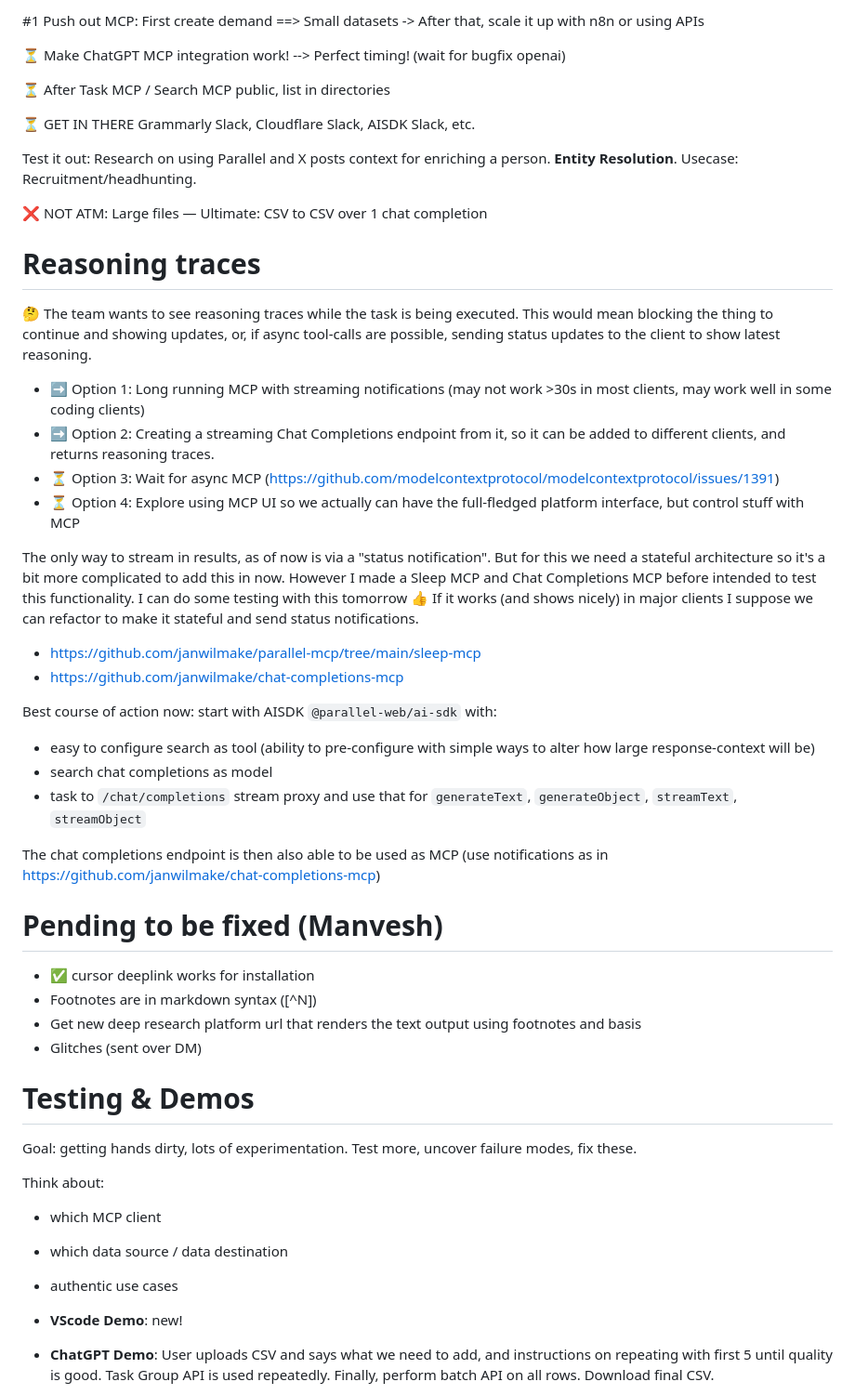
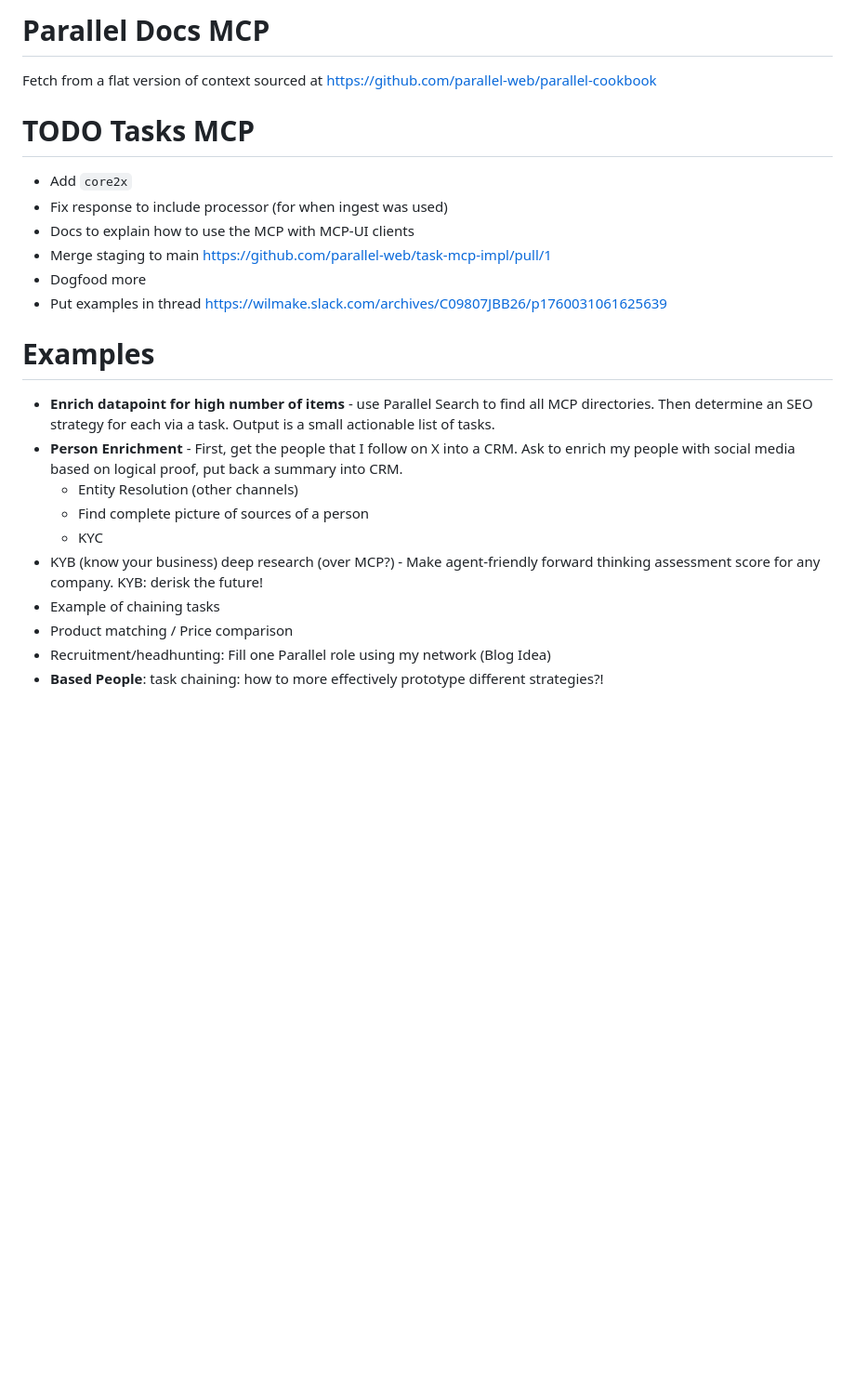
Before and after one commit to janwilmake/parallel-mcp, a Markdown page: TODO.md, the part around the change printed below. Shown: that part at 93% size. GitHub-like rendering; blank space fills up the shorter version.

```diff
--- a/TODO.md
+++ b/TODO.md
@@ -2,56 +2,27 @@
 
-#1 Push out MCP: First create demand ==> Small datasets -> After that, scale it up with n8n or using APIs
+# Parallel Docs MCP
 
-⏳ Make ChatGPT MCP integration work! --> Perfect timing! (wait for bugfix openai)
+Fetch from a flat version of context sourced at https://github.com/parallel-web/parallel-cookbook
 
-⏳ After Task MCP / Search MCP public, list in directories
+# TODO Tasks MCP
 
-⏳ GET IN THERE Grammarly Slack, Cloudflare Slack, AISDK Slack, etc.
+- Add `core2x`
+- Fix response to include processor (for when ingest was used)
+- Docs to explain how to use the MCP with MCP-UI clients
+- Merge staging to main https://github.com/parallel-web/task-mcp-impl/pull/1
+- Dogfood more
+- Put examples in thread https://wilmake.slack.com/archives/C09807JBB26/p1760031061625639
 
-Test it out: Research on using Parallel and X posts context for enriching a person. **Entity Resolution**. Usecase: Recruitment/headhunting.
+# Examples
 
-❌ NOT ATM: Large files — Ultimate: CSV to CSV over 1 chat completion
+- **Enrich datapoint for high number of items** - use Parallel Search to find all MCP directories. Then determine an SEO strategy for each via a task. Output is a small actionable list of tasks.
+- **Person Enrichment** - First, get the people that I follow on X into a CRM. Ask to enrich my people with social media based on logical proof, put back a summary into CRM.
+  - Entity Resolution (other channels)
+  - Find complete picture of sources of a person
+  - KYC
+- KYB (know your business) deep research (over MCP?) - Make agent-friendly forward thinking assessment score for any company. KYB: derisk the future!
+- Example of chaining tasks
+- Product matching / Price comparison
+- Recruitment/headhunting: Fill one Parallel role using my network (Blog Idea)
+- **Based People**: task chaining: how to more effectively prototype different strategies?!
 
-# Reasoning traces
-
-🤔 The team wants to see reasoning traces while the task is being executed. This would mean blocking the thing to continue and showing updates, or, if async tool-calls are possible, sending status updates to the client to show latest reasoning.
-
-- ➡️ Option 1: Long running MCP with streaming notifications (may not work >30s in most clients, may work well in some coding clients)
-- ➡️ Option 2: Creating a streaming Chat Completions endpoint from it, so it can be added to different clients, and returns reasoning traces.
-- ⏳ Option 3: Wait for async MCP (https://github.com/modelcontextprotocol/modelcontextprotocol/issues/1391)
-- ⏳ Option 4: Explore using MCP UI so we actually can have the full-fledged platform interface, but control stuff with MCP
-
-The only way to stream in results, as of now is via a "status notification". But for this we need a stateful architecture so it's a bit more complicated to add this in now. However I made a Sleep MCP and Chat Completions MCP before intended to test this functionality. I can do some testing with this tomorrow :+1: If it works (and shows nicely) in major clients I suppose we can refactor to make it stateful and send status notifications.
-
-- https://github.com/janwilmake/parallel-mcp/tree/main/sleep-mcp
-- https://github.com/janwilmake/chat-completions-mcp
-
-Best course of action now: start with AISDK `@parallel-web/ai-sdk` with:
-
-- easy to configure search as tool (ability to pre-configure with simple ways to alter how large response-context will be)
-- search chat completions as model
-- task to `/chat/completions` stream proxy and use that for `generateText`, `generateObject`, `streamText`, `streamObject`
-
-The chat completions endpoint is then also able to be used as MCP (use notifications as in https://github.com/janwilmake/chat-completions-mcp)
-
-# Pending to be fixed (Manvesh)
-
-- ✅ cursor deeplink works for installation
-- Footnotes are in markdown syntax ([^N])
-- Get new deep research platform url that renders the text output using footnotes and basis
-- Glitches (sent over DM)
-
-# Testing & Demos
-
-Goal: getting hands dirty, lots of experimentation. Test more, uncover failure modes, fix these.
-
-Think about:
-
-- which MCP client
-- which data source / data destination
-- authentic use cases
-
-- **VScode Demo**: new!
-
-- **ChatGPT Demo**: User uploads CSV and says what we need to add, and instructions on repeating with first 5 until quality is good. Task Group API is used repeatedly. Finally, perform batch API on all rows. Download final CSV.
-
```
Also changed, not shown: other parts of TODO.md (+44 -44 lines), CLOUDFLARE.md (added, +24 -0 lines).
